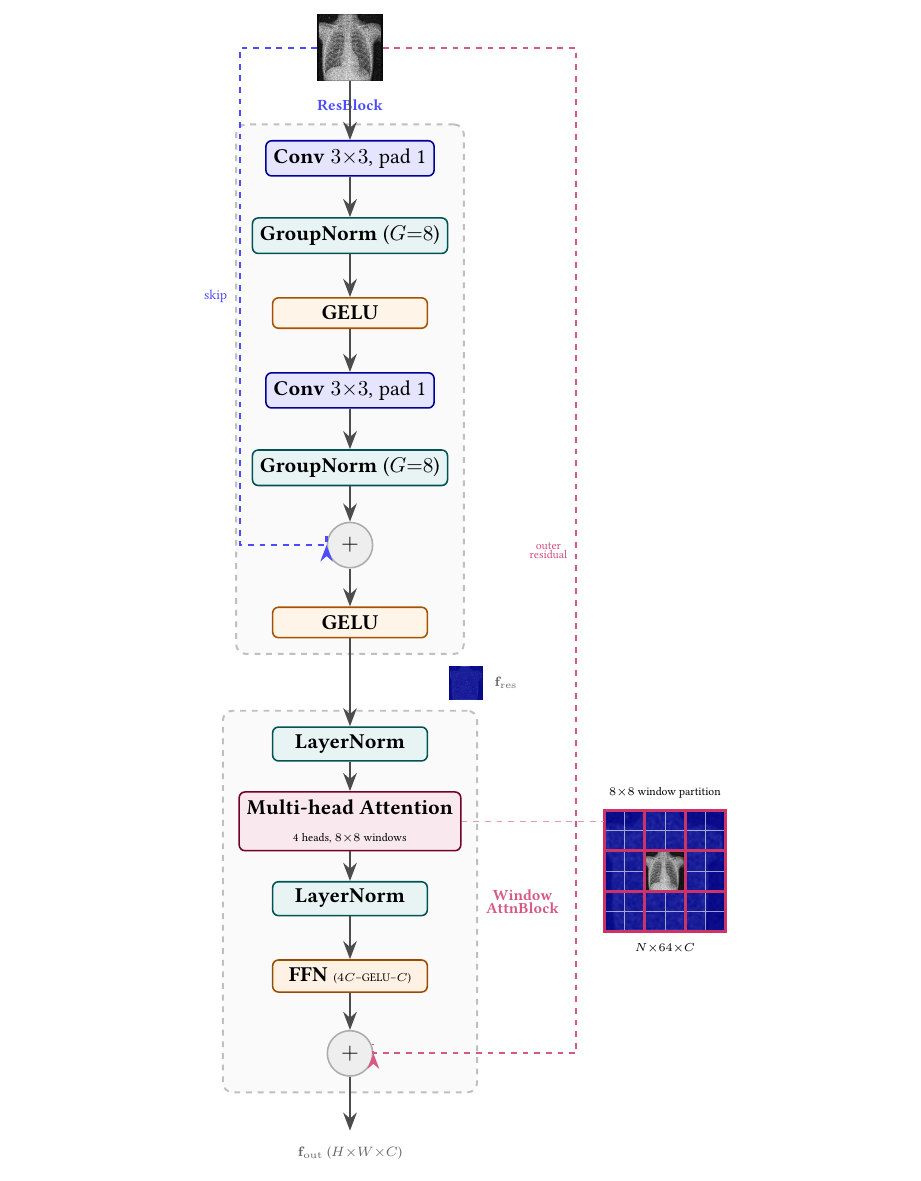
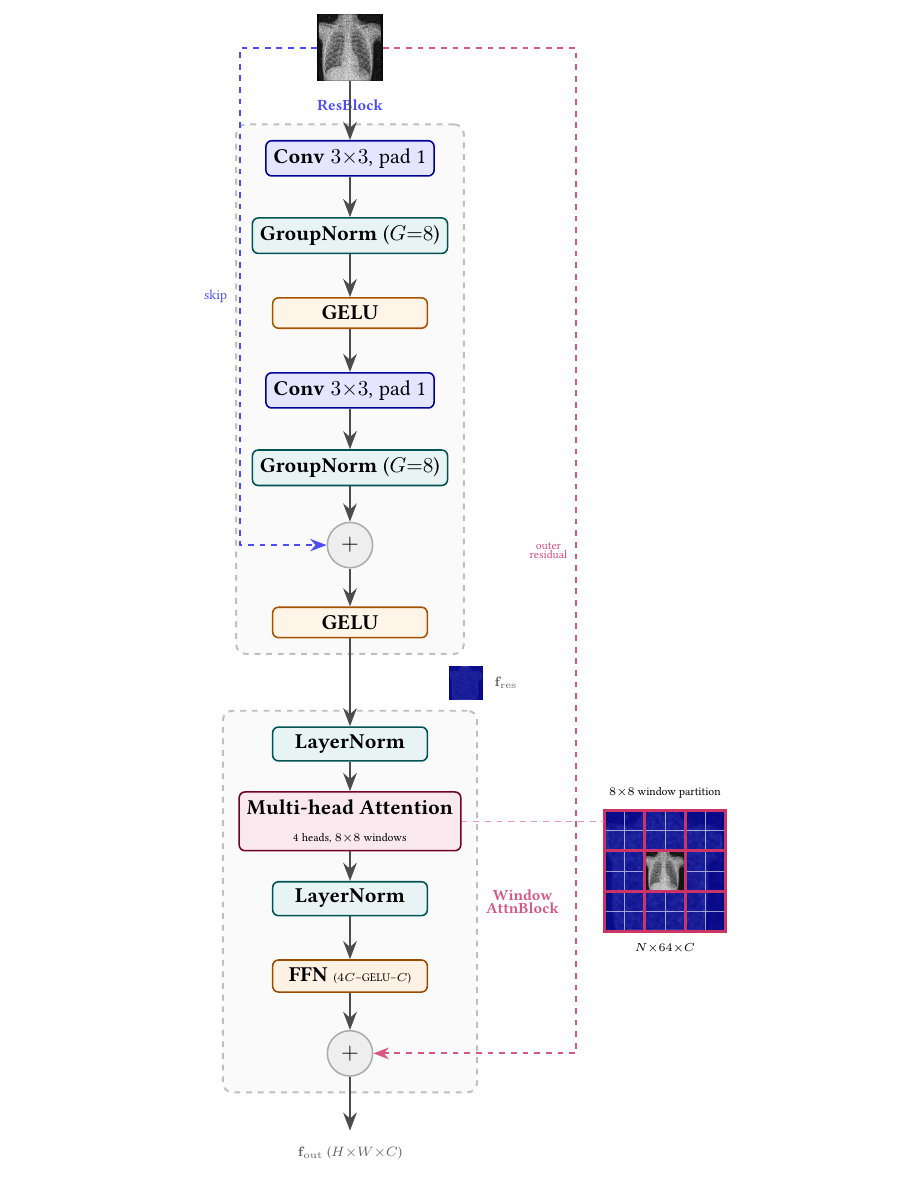
Before and after one commit to teklesam/pp-vae-hformer, a LaTeX thesis (main.tex, which reads fig_architecture_hybridblock_sa.tex): part of page 62 of 174, cut so that both start at the same text. Compiled offline with pdfLaTeX.

Commit message:
Fix upward-pointing arrows and buried arrowhead in Figs 3.3 & 3.4
- Fig 3.4: replace -| with perpendicular coordinate syntax (skipL |- rb_add.west
  and outerR |- wa_add.east) so the final path segment is guaranteed horizontal,
  giving arrowheads that point right/left into the + nodes, not upward
- Fig 3.3: move receptive-field arrow endpoint from scope (0.5,1.2) to (0.0,1.1)
  — scope x=0 is exactly the feature-map image's left boundary, so the arrowhead
  tip sits at the image edge rather than 0.5 cm inside it

```diff
--- a/fig_architecture_hybridblock_sa.tex
+++ b/fig_architecture_hybridblock_sa.tex
@@ -66,11 +66,12 @@
 \end{scope}
 
 % ResBlock skip connection (left arm)
+% Use perpendicular coord to guarantee horizontal final approach → arrowhead points right
 \draw[hbSkip]
-  (fin_img.west) -- ++(-1.4,0)
+  (fin_img.west) -- ++(-1.4,0) coordinate (skipL)
   -- node[left, font=\fontsize{7}{8}\selectfont, xshift=-2pt]{skip}
-     ++(0,-9.0)
-  -| (rb_add.west);
+     (skipL |- rb_add.west)
+  -- (rb_add.west);
 
 % ── f_res annotation (in the gap between the two group boxes) ──────────
 \node[hbFm] (fm_res) at (2.1,-0.5)
```
Also changed, not shown: fig_architecture_resblock.tex (+3 -2 lines), fig_architecture_hybridblock_sa.tex (9 more changed lines).
